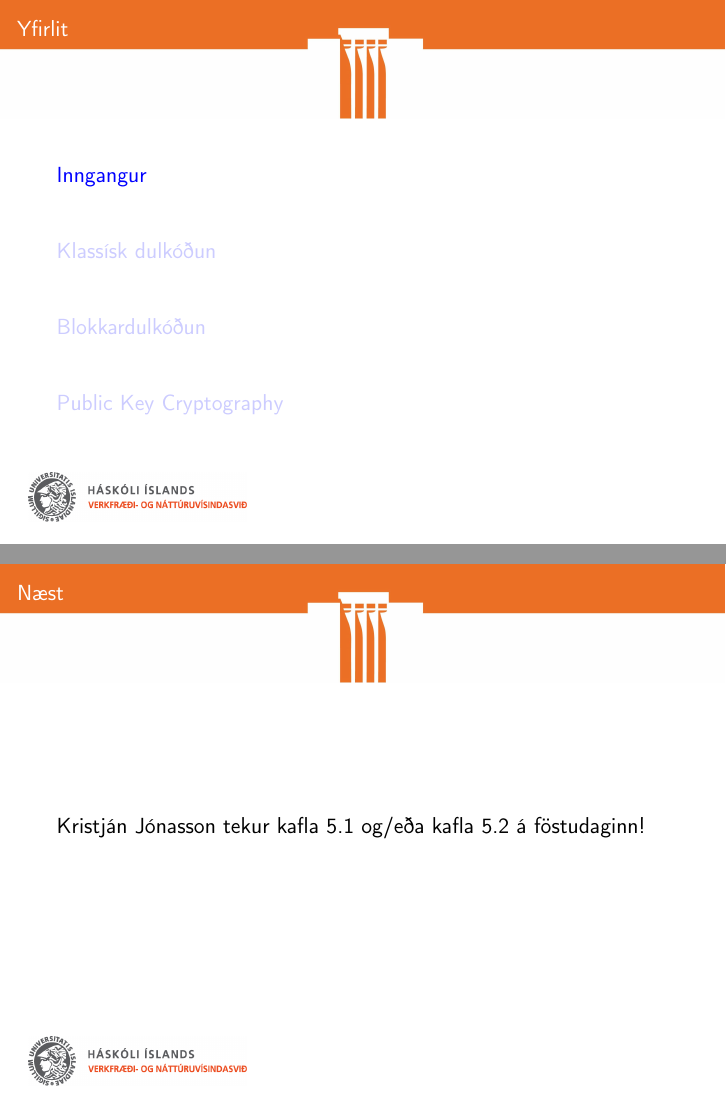
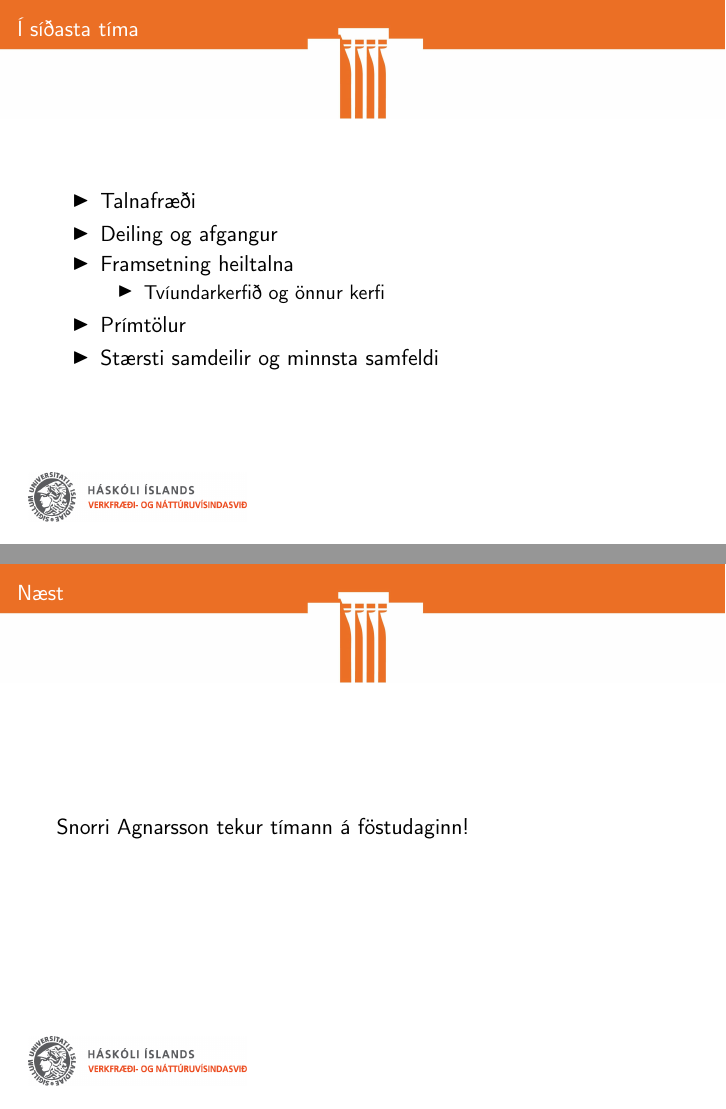
Before and after one commit to Ernir/kennsluefni, LaTeX slides (Stærðfræðimynstur/Mynstur_glærur_5a.tex): pages 2 and 27 of 27 before the commit and pages 2 and 21 of 21 after it, joined at a grey line. Compiled offline with pdfLaTeX.

Commit message:
Setja inn rétt nafn á forfallakennaranum

```diff
--- a/Stærðfræðimynstur/Mynstur_glærur_5a.tex
+++ b/Stærðfræðimynstur/Mynstur_glærur_5a.tex
@@ -1,4 +1,4 @@
-\documentclass{beamer}
+\documentclass[handout]{beamer}
 
 \input{../Haust2016glærur}
 
@@ -252,7 +252,7 @@ Afkóðum töluna 2790 með sama reikniriti.
 \end{frame}
 
 \begin{frame}{Næst}
-Kristján Jónasson tekur kafla 5.1 og/eða kafla 5.2 á föstudaginn!
+Snorri Agnarsson tekur tímann á föstudaginn!
 \end{frame}
 
 
```
